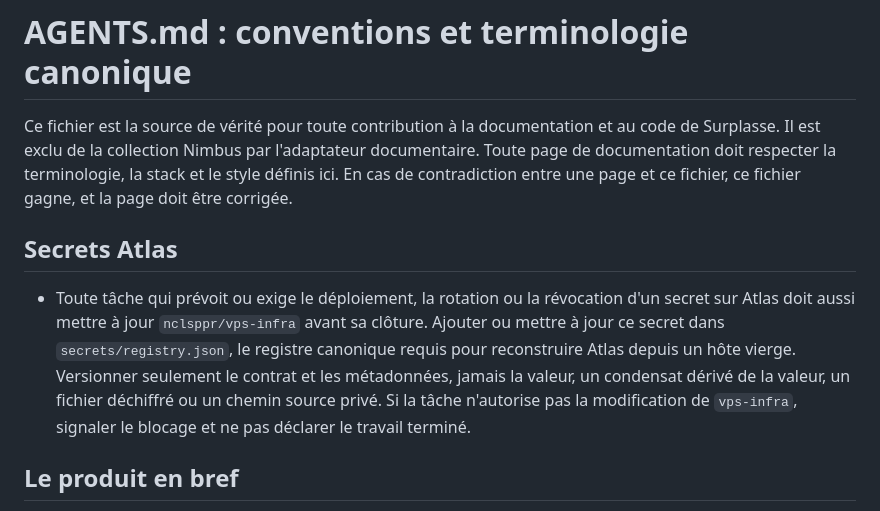
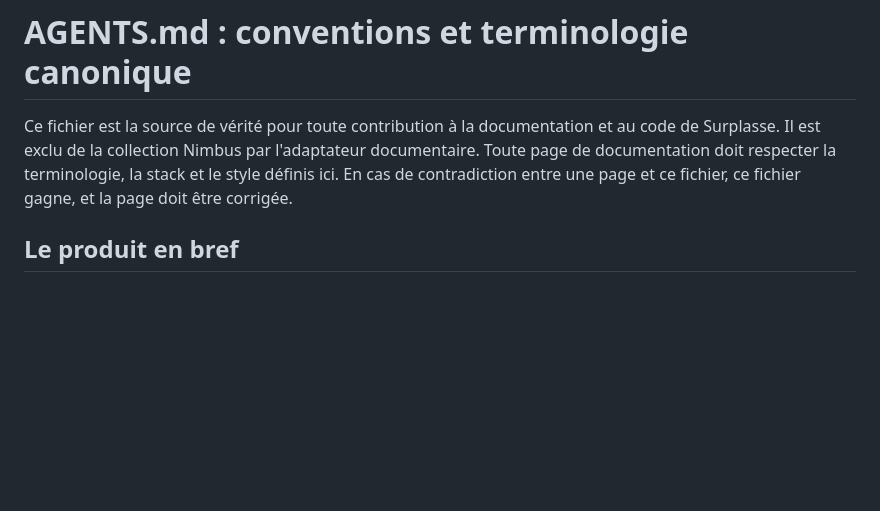
Before and after one commit to nclsppr/surplasse, a Markdown page: docs/AGENTS.md, the part around the change. Drawn GitHub-style; blank space fills up the shorter version.

```diff
--- a/docs/AGENTS.md
+++ b/docs/AGENTS.md
@@ -1,10 +1,6 @@
 # AGENTS.md : conventions et terminologie canonique
 
 Ce fichier est la source de vérité pour toute contribution à la documentation et au code de Surplasse. Il est exclu de la collection Nimbus par l'adaptateur documentaire. Toute page de documentation doit respecter la terminologie, la stack et le style définis ici. En cas de contradiction entre une page et ce fichier, ce fichier gagne, et la page doit être corrigée.
-
-## Secrets Atlas
-
-- Toute tâche qui prévoit ou exige le déploiement, la rotation ou la révocation d'un secret sur Atlas doit aussi mettre à jour `nclsppr/vps-infra` avant sa clôture. Ajouter ou mettre à jour ce secret dans `secrets/registry.json`, le registre canonique requis pour reconstruire Atlas depuis un hôte vierge. Versionner seulement le contrat et les métadonnées, jamais la valeur, un condensat dérivé de la valeur, un fichier déchiffré ou un chemin source privé. Si la tâche n'autorise pas la modification de `vps-infra`, signaler le blocage et ne pas déclarer le travail terminé.
 
 ## Le produit en bref
 
```
Also changed, not shown: AGENTS.md (added, +4 -0 lines).
